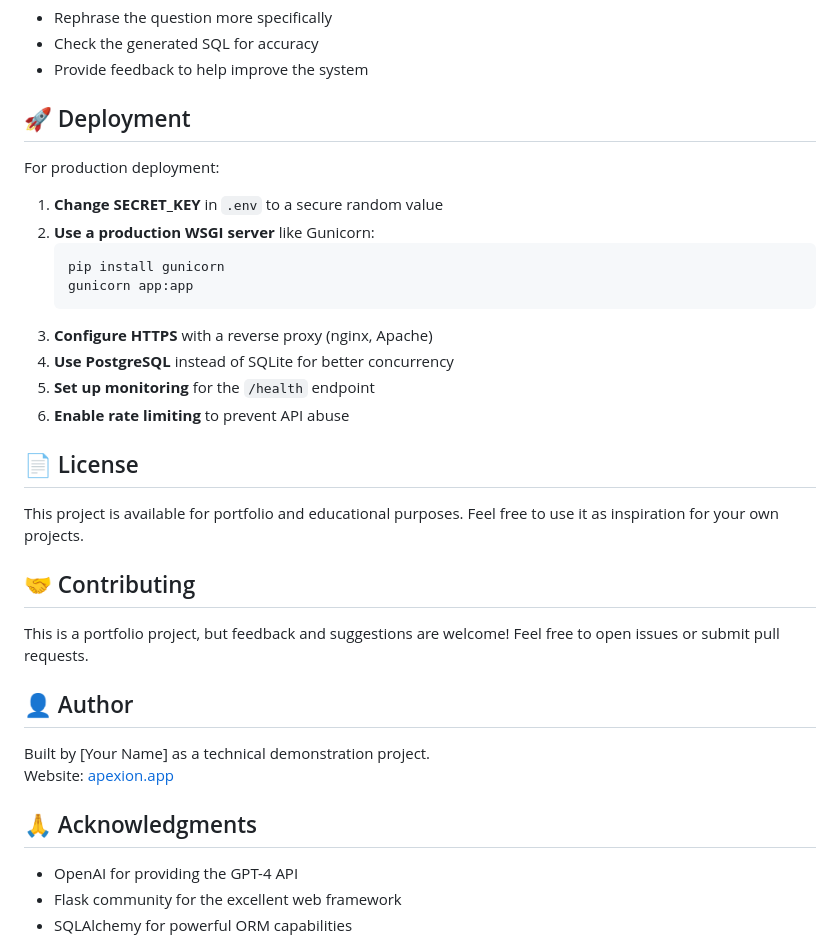
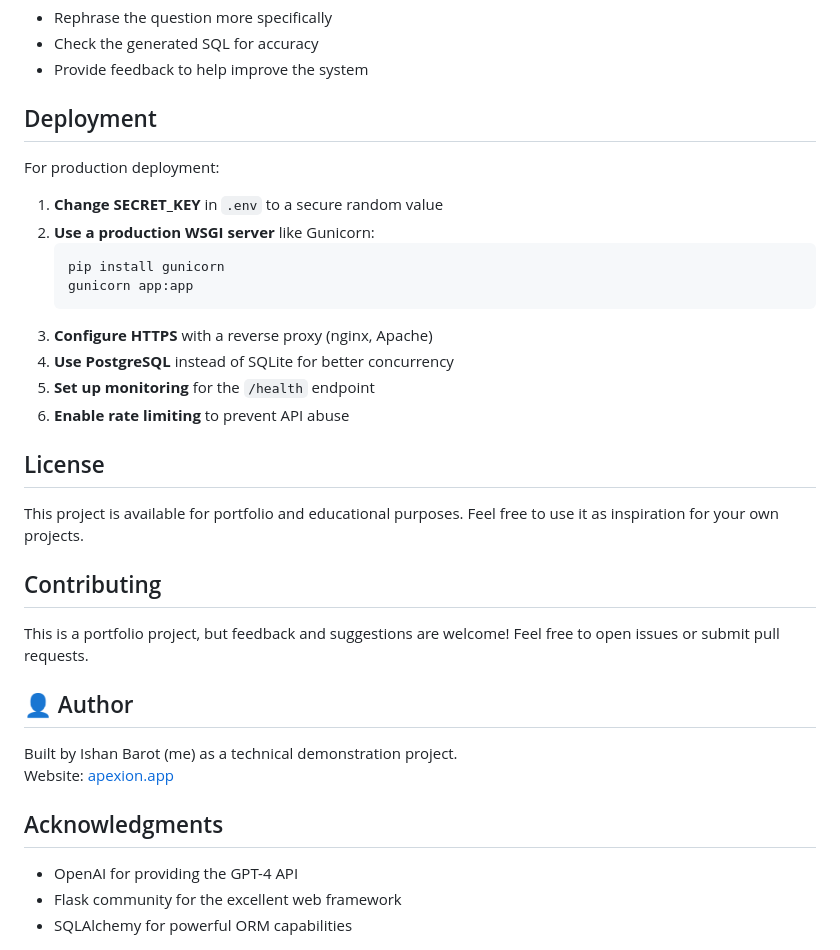
Before and after one commit to ishan-barot/apexion-cx-copilot, a Markdown page: README.md, the part around one of its changes. Drawn GitHub-style.

```diff
--- a/README.md
+++ b/README.md
@@ -308,7 +308,7 @@ This is normal for complex or ambiguous queries. The system flags queries when i
 - Check the generated SQL for accuracy
 - Provide feedback to help improve the system
 
-## 🚀 Deployment
+## Deployment
 
 For production deployment:
 
@@ -323,20 +323,20 @@ For production deployment:
 5. **Set up monitoring** for the `/health` endpoint
 6. **Enable rate limiting** to prevent API abuse
 
-## 📄 License
+## License
 
 This project is available for portfolio and educational purposes. Feel free to use it as inspiration for your own projects.
 
-## 🤝 Contributing
+## Contributing
 
 This is a portfolio project, but feedback and suggestions are welcome! Feel free to open issues or submit pull requests.
 
 ## 👤 Author
 
-Built by [Your Name] as a technical demonstration project.
+Built by Ishan Barot (me) as a technical demonstration project.
 Website: [apexion.app](https://apexion.app)
 
-## 🙏 Acknowledgments
+## Acknowledgments
 
 - OpenAI for providing the GPT-4 API
 - Flask community for the excellent web framework
```
Also changed, not shown: other parts of README.md (+24 -24 lines).
